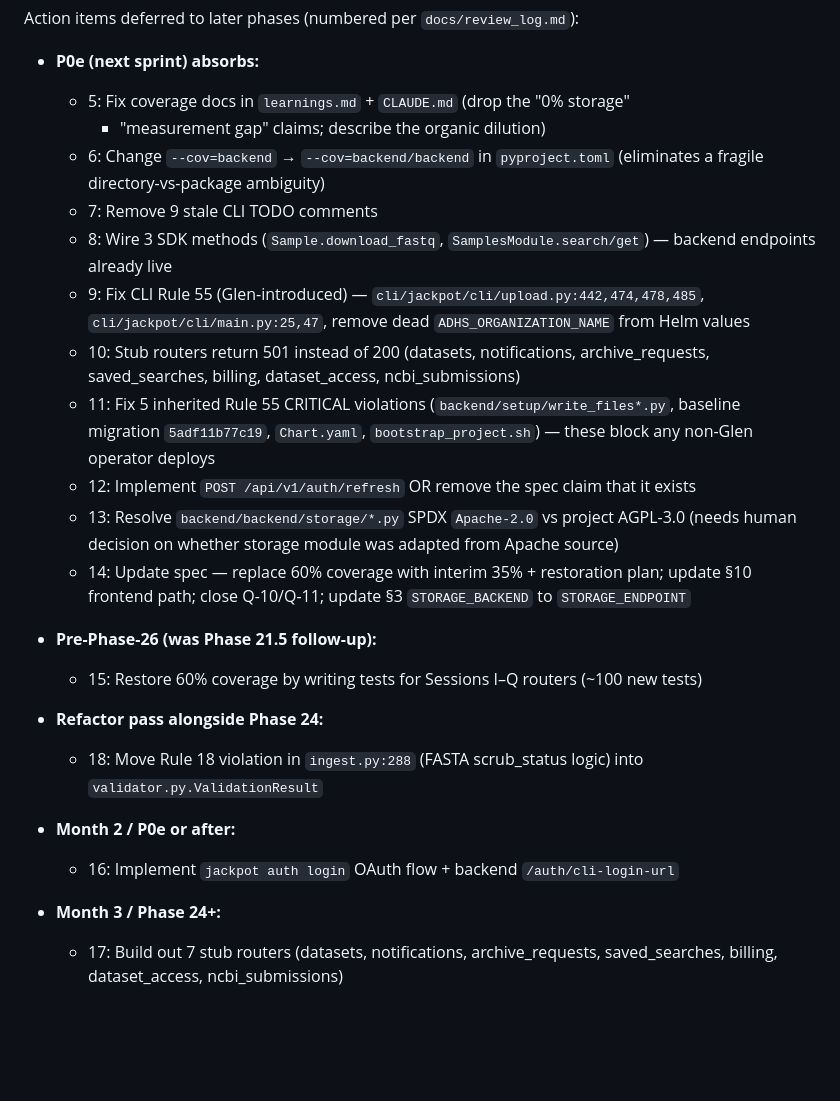
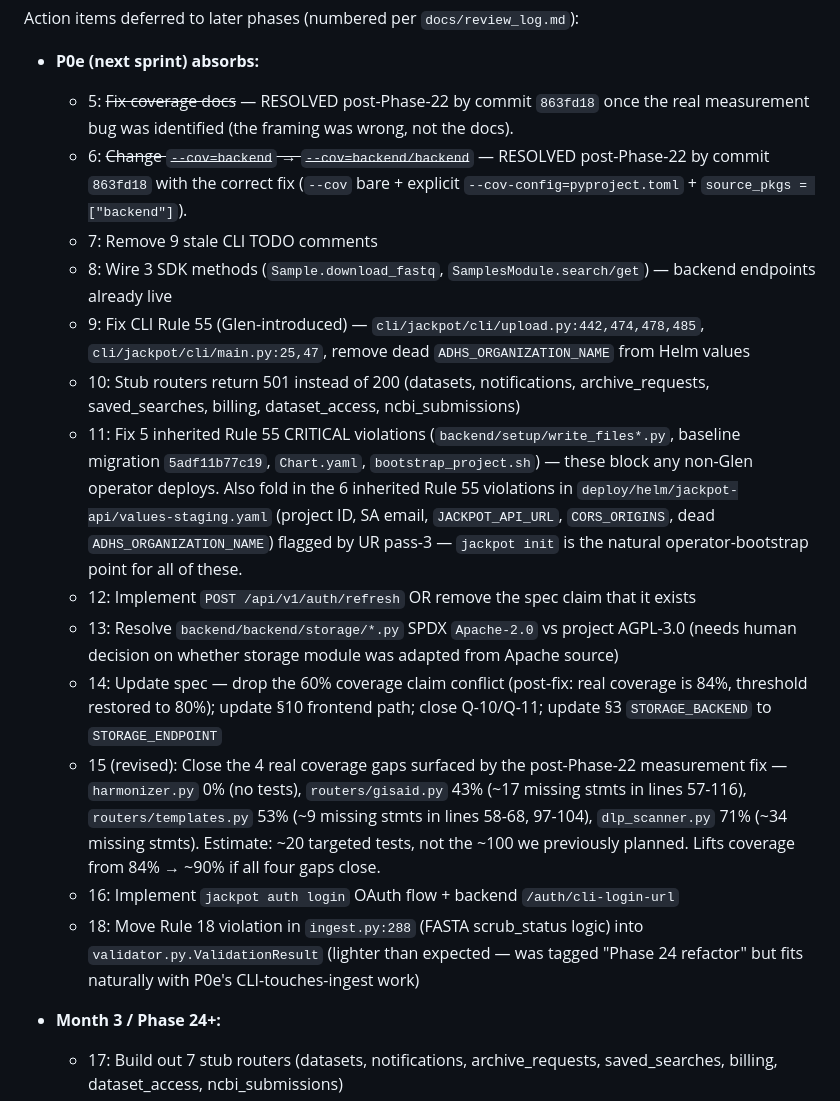
Before and after one commit to Midnight-Oil-Innovation/jackpot, a Markdown page: todo.md, the part around the change. Drawn GitHub-style; blank space fills up the shorter version.

Commit message:
docs(p0e): fold real coverage gaps into P0e action item 15; mark items 5+6 resolved post-863fd18

```diff
--- a/todo.md
+++ b/todo.md
@@ -661,10 +661,11 @@ Named deliverables, all done:
 Action items deferred to later phases (numbered per `docs/review_log.md`):
 
 - **P0e (next sprint) absorbs:**
-  - 5: Fix coverage docs in `learnings.md` + `CLAUDE.md` (drop the "0% storage"
-    + "measurement gap" claims; describe the organic dilution)
-  - 6: Change `--cov=backend` → `--cov=backend/backend` in `pyproject.toml`
-    (eliminates a fragile directory-vs-package ambiguity)
+  - 5: ~~Fix coverage docs~~ — RESOLVED post-Phase-22 by commit `863fd18` once
+    the real measurement bug was identified (the framing was wrong, not the docs).
+  - 6: ~~Change `--cov=backend` → `--cov=backend/backend`~~ — RESOLVED post-Phase-22
+    by commit `863fd18` with the correct fix (`--cov` bare + explicit
+    `--cov-config=pyproject.toml` + `source_pkgs = ["backend"]`).
   - 7: Remove 9 stale CLI TODO comments
   - 8: Wire 3 SDK methods (`Sample.download_fastq`, `SamplesModule.search/get`)
     — backend endpoints already live
@@ -674,23 +675,27 @@ Action items deferred to later phases (numbered per `docs/review_log.md`):
     archive_requests, saved_searches, billing, dataset_access, ncbi_submissions)
   - 11: Fix 5 inherited Rule 55 CRITICAL violations (`backend/setup/write_files*.py`,
     baseline migration `5adf11b77c19`, `Chart.yaml`, `bootstrap_project.sh`) — these
-    block any non-Glen operator deploys
+    block any non-Glen operator deploys. Also fold in the 6 inherited Rule 55
+    violations in `deploy/helm/jackpot-api/values-staging.yaml` (project ID, SA
+    email, `JACKPOT_API_URL`, `CORS_ORIGINS`, dead `ADHS_ORGANIZATION_NAME`)
+    flagged by UR pass-3 — `jackpot init` is the natural operator-bootstrap
+    point for all of these.
   - 12: Implement `POST /api/v1/auth/refresh` OR remove the spec claim that it exists
   - 13: Resolve `backend/backend/storage/*.py` SPDX `Apache-2.0` vs project AGPL-3.0
     (needs human decision on whether storage module was adapted from Apache source)
-  - 14: Update spec — replace 60% coverage with interim 35% + restoration plan;
-    update §10 frontend path; close Q-10/Q-11; update §3 `STORAGE_BACKEND` to
-    `STORAGE_ENDPOINT`
-
-- **Pre-Phase-26 (was Phase 21.5 follow-up):**
-  - 15: Restore 60% coverage by writing tests for Sessions I–Q routers (~100 new tests)
-
-- **Refactor pass alongside Phase 24:**
+  - 14: Update spec — drop the 60% coverage claim conflict (post-fix: real coverage
+    is 84%, threshold restored to 80%); update §10 frontend path; close Q-10/Q-11;
+    update §3 `STORAGE_BACKEND` to `STORAGE_ENDPOINT`
+  - 15 (revised): Close the 4 real coverage gaps surfaced by the post-Phase-22
+    measurement fix — `harmonizer.py` 0% (no tests), `routers/gisaid.py` 43%
+    (~17 missing stmts in lines 57-116), `routers/templates.py` 53% (~9 missing
+    stmts in lines 58-68, 97-104), `dlp_scanner.py` 71% (~34 missing stmts).
+    Estimate: ~20 targeted tests, not the ~100 we previously planned. Lifts
+    coverage from 84% → ~90% if all four gaps close.
+  - 16: Implement `jackpot auth login` OAuth flow + backend `/auth/cli-login-url`
   - 18: Move Rule 18 violation in `ingest.py:288` (FASTA scrub_status logic) into
-    `validator.py.ValidationResult`
-
-- **Month 2 / P0e or after:**
-  - 16: Implement `jackpot auth login` OAuth flow + backend `/auth/cli-login-url`
+    `validator.py.ValidationResult` (lighter than expected — was tagged "Phase 24
+    refactor" but fits naturally with P0e's CLI-touches-ingest work)
 
 - **Month 3 / Phase 24+:**
   - 17: Build out 7 stub routers (datasets, notifications, archive_requests,
```
